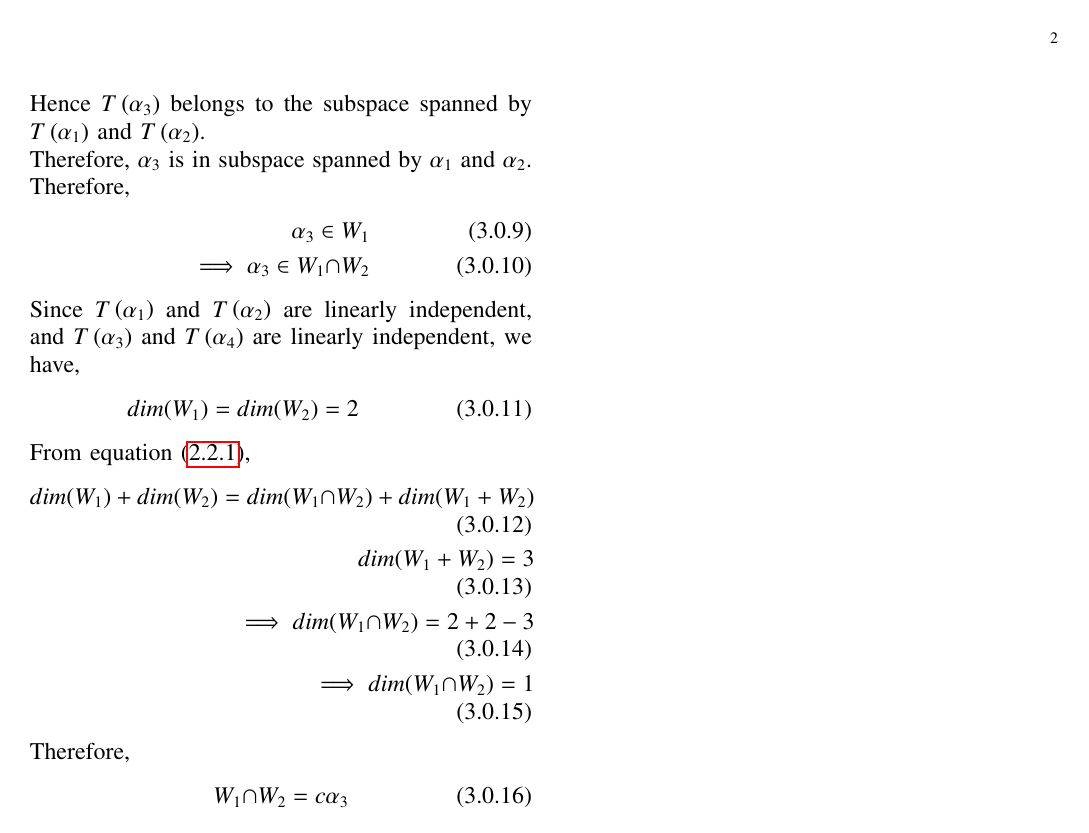
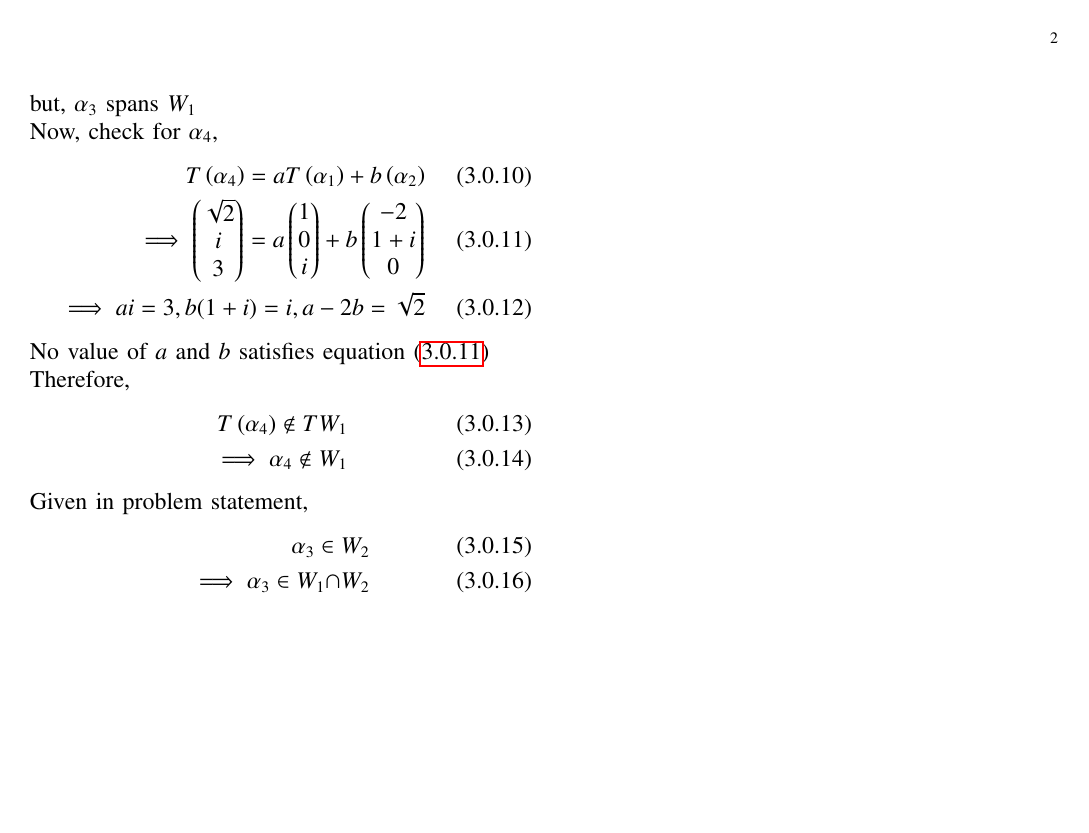
Before and after one commit to rubeenaafreen20/EE5609, a LaTeX problem sheet (Assignment9/Assignment9.tex): page 2 of 2. Compiled offline with pdfLaTeX.

Commit message:
Add files via upload

```diff
--- a/Assignment9/Assignment9.tex
+++ b/Assignment9/Assignment9.tex
@@ -179 +175,0 @@ If $W_1$ and $W_2$ are finite-dimensional subspaces of a vector space V, then $W
-    dim (W_1)+ dim(W_2) = dim(W_1 {\displaystyle \cap } W_2) + dim (W_1 + W_2)\eqlabel{eqdim}
@@ -202,29 +197,32 @@ consider the row reduced matrix
     \vec{\alpha} = \myvec{0\\0\\0}
 \end{align}
 Therefore it holds the condition of one one and the rank = no. of pivot columns = 3 (equal to no. of columns).Thus the  vectors are linearly independent hence it is onto . Hence, T is an isomorphism onto $C^{3}$. \newline
+We observe that T\brak{\alpha} is $3\times4$ matrix.Therefore, at least one column is dependent.\newline
 Also, from \eqref{rref}, we observe,
 \begin{align}
    T\brak{\alpha_3}=-i T\brak{\alpha_1}+\frac{i-1}{2}T\brak{\alpha_2}
 \end{align}
  Hence $T\brak{\alpha_3}$ belongs to the subspace spanned by $T\brak{\alpha_1}$ and $T\brak{\alpha_2}$.\newline
- Therefore, $\alpha_3$ is in subspace spanned by  $\alpha_1$ and $\alpha_2$. Therefore,
+ Therefore,$\alpha_3$ is in subspace spanned by ${\alpha_1}$ and ${\alpha_2}$
  \begin{align}
-     \alpha_3 \in W_1\\
+    \implies \alpha_3 \in W_1
+\end{align}
+ but, $\alpha_3$ spans $W_1$\newline
+Now, check for $\alpha_4$,
+\begin{align}
+    T\brak{\alpha_4}=a T\brak{\alpha_1}+b\brak{\alpha_2}\\
+    \implies \myvec{\sqrt{2}\\i\\3}=a\myvec{1\\0\\i}+b\myvec{-2\\1+i\\0} \eqlabel{eqTa4}\\
+    \implies ai=3, b(1+i)=i, a-2b=\sqrt{2}
+\end{align}
+No value of $a$ and $b$ satisfies \eqref{eqTa4}\\
+Therefore,
+\begin{align}
+    T\brak{\alpha_4} \notin TW_1\\
+    \implies \alpha_4 \notin W_1
+\end{align}
+Given in problem statement,
+    \begin{align}
+    \alpha_3 \in W_2\\
      \implies \alpha_3 \in W_1 {\displaystyle \cap } W_2\eqlabel{eq2}
  \end{align}
-  Since $T\brak{\alpha_1}$ and $T\brak{\alpha_2}$ are linearly independent, and $T\brak{\alpha_3}$ and $T\brak{\alpha_4}$ are linearly independent, we have,
-  \begin{align}
-      dim(W_1) = dim(W_2) = 2
-  \end{align}
-  From \eqref{eqdim},
-  \begin{align}
-      dim(W_1)+dim(W_2)=dim(W_1 {\displaystyle \cap } W_2)+dim(W_1+W_2)&\\
-      dim(W_1+W_2)=3&\\
-      \implies dim(W_1 {\displaystyle \cap } W_2)=2+2-3&\\
-      \implies dim(W_1 {\displaystyle \cap } W_2)=1&
-  \end{align}
-  Therefore,
-  \begin{align}
-      W_1 {\displaystyle \cap } W_2=c\alpha_3
-  \end{align}
 \end{document}
```
Also changed, not shown: Assignment9/Assignment9.tex (6 more changed lines).
